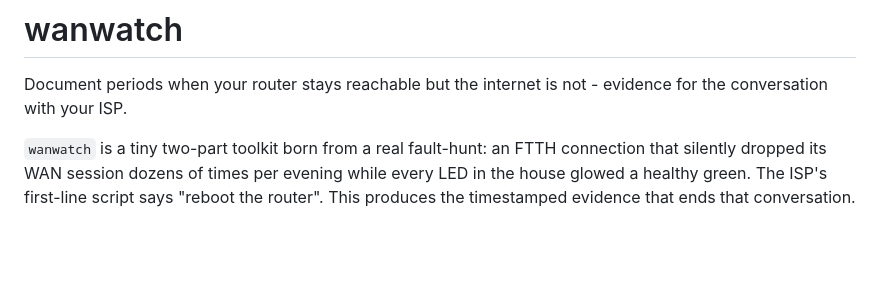
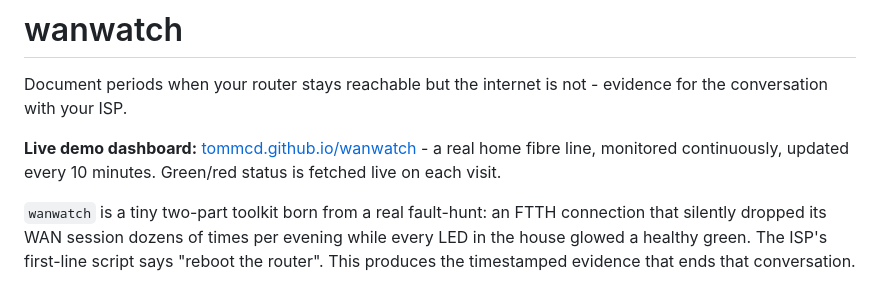
Before and after one commit to tommcd/wanwatch, a Markdown page: README.md, the part around the change. Rendered like a GitHub page; blank space fills up the shorter version.

Commit message:
Add runbook; link live dashboard prominently from README

```diff
--- a/README.md
+++ b/README.md
@@ -1,6 +1,8 @@
 # wanwatch
 
 Document periods when your router stays reachable but the internet is not - evidence for the conversation with your ISP.
+
+**Live demo dashboard:** [tommcd.github.io/wanwatch](https://tommcd.github.io/wanwatch/) - a real home fibre line, monitored continuously, updated every 10 minutes. Green/red status is fetched live on each visit.
 
 `wanwatch` is a tiny two-part toolkit born from a real fault-hunt: an
 FTTH connection that silently dropped its WAN session dozens of times per
```
